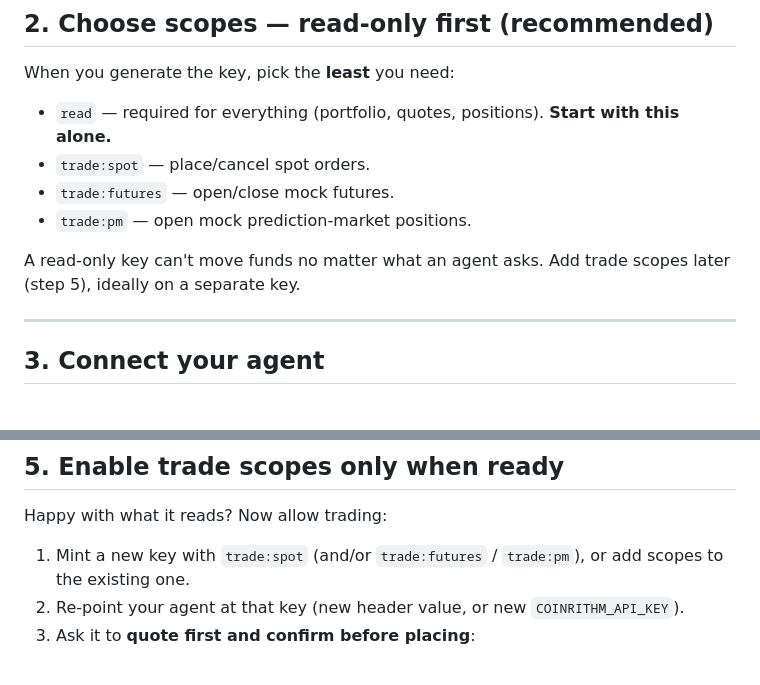
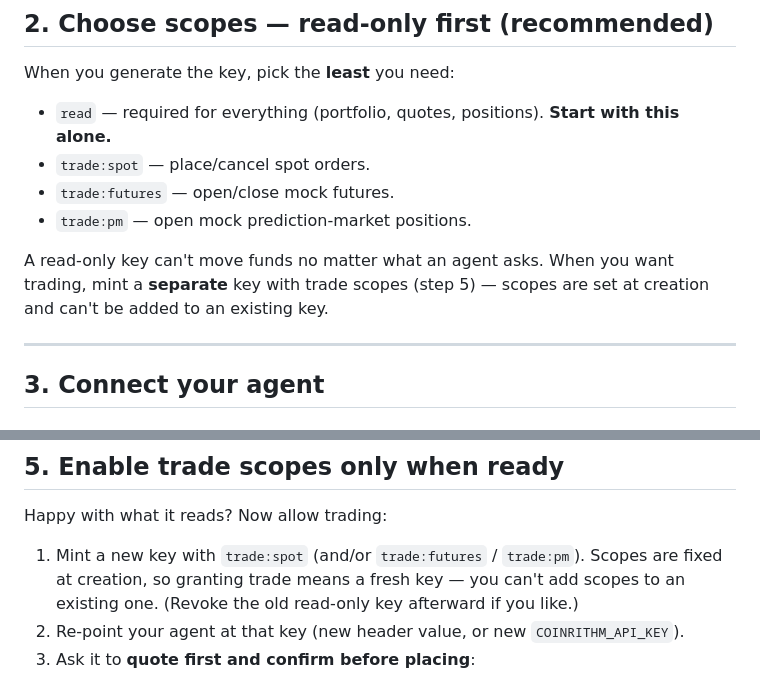
Before and after one commit to CoinRithm/coinrithm-agent-trading, a Markdown page: QUICKSTART.md, 2 parts joined by grey strips. GitHub-like rendering.

```diff
--- a/QUICKSTART.md
+++ b/QUICKSTART.md
@@ -32,8 +32,9 @@ When you generate the key, pick the **least** you need:
 - `trade:futures` — open/close mock futures.
 - `trade:pm` — open mock prediction-market positions.
 
-A read-only key can't move funds no matter what an agent asks. Add trade scopes
-later (step 5), ideally on a separate key.
+A read-only key can't move funds no matter what an agent asks. When you want
+trading, mint a **separate** key with trade scopes (step 5) — scopes are set at
+creation and can't be added to an existing key.
 
 ---
 
@@ -90,8 +91,9 @@ If you get `401 Missing or malformed API key`, the key is wrong or truncated. If
 
 Happy with what it reads? Now allow trading:
 
-1. Mint a new key with `trade:spot` (and/or `trade:futures` / `trade:pm`), or add
-   scopes to the existing one.
+1. Mint a new key with `trade:spot` (and/or `trade:futures` / `trade:pm`). Scopes
+   are fixed at creation, so granting trade means a fresh key — you can't add
+   scopes to an existing one. (Revoke the old read-only key afterward if you like.)
 2. Re-point your agent at that key (new header value, or new `COINRITHM_API_KEY`).
 3. Ask it to **quote first and confirm before placing**:
 
```
Also changed, not shown: README.md (+7 -5 lines).
